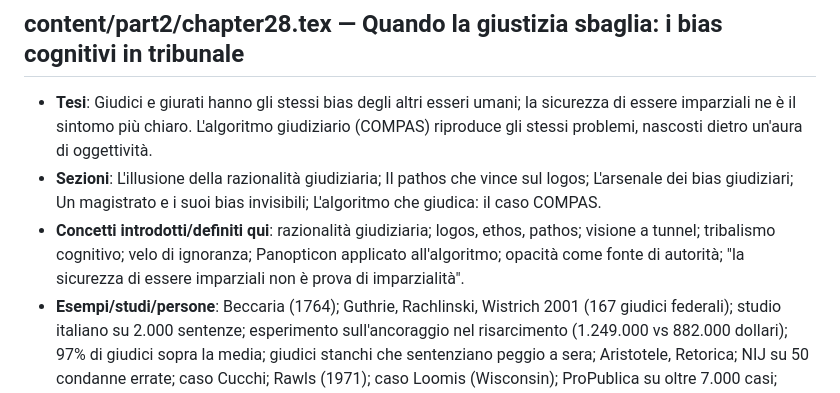
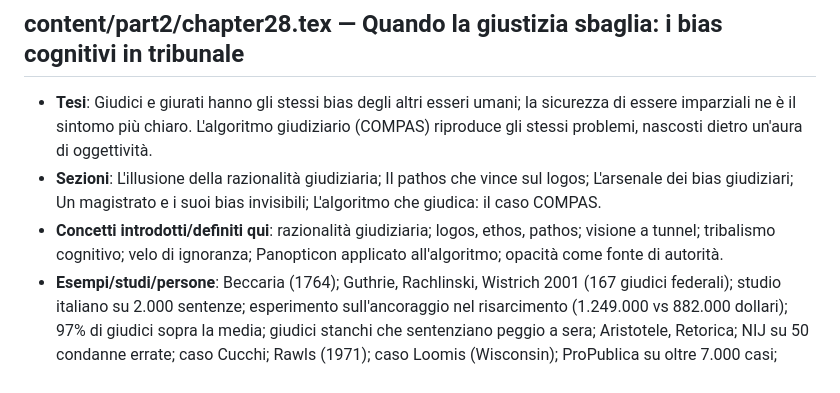
Before and after one commit to fabb12/libro-futuro, a Markdown page: revisione/schede/gruppo_B.md, the part around the change. GitHub-like rendering.

Commit message:
Completa le schede dei capitoli (fase 2)
Co-Authored-By: Claude Sonnet 5.5 <noreply@anthropic.com>
Claude-Session: https://claude.ai/code/session_01XyH4iR3qpCZ8hd4MMeNEVD

```diff
--- a/revisione/schede/gruppo_B.md
+++ b/revisione/schede/gruppo_B.md
@@ -37,7 +37,7 @@
 ## content/part2/chapter28.tex — Quando la giustizia sbaglia: i bias cognitivi in tribunale
 - **Tesi**: Giudici e giurati hanno gli stessi bias degli altri esseri umani; la sicurezza di essere imparziali ne è il sintomo più chiaro. L'algoritmo giudiziario (COMPAS) riproduce gli stessi problemi, nascosti dietro un'aura di oggettività.
 - **Sezioni**: L'illusione della razionalità giudiziaria; Il pathos che vince sul logos; L'arsenale dei bias giudiziari; Un magistrato e i suoi bias invisibili; L'algoritmo che giudica: il caso COMPAS.
-- **Concetti introdotti/definiti qui**: razionalità giudiziaria; logos, ethos, pathos; visione a tunnel; tribalismo cognitivo; velo di ignoranza; Panopticon applicato all'algoritmo; opacità come fonte di autorità; "la sicurezza di essere imparziali non è prova di imparzialità".
+- **Concetti introdotti/definiti qui**: razionalità giudiziaria; logos, ethos, pathos; visione a tunnel; tribalismo cognitivo; velo di ignoranza; Panopticon applicato all'algoritmo; opacità come fonte di autorità.
 - **Esempi/studi/persone**: Beccaria (1764); Guthrie, Rachlinski, Wistrich 2001 (167 giudici federali); studio italiano su 2.000 sentenze; esperimento sull'ancoraggio nel risarcimento (1.249.000 vs 882.000 dollari); 97% di giudici sopra la media; giudici stanchi che sentenziano peggio a sera; Aristotele, Retorica; NIJ su 50 condanne errate; caso Cucchi; Rawls (1971); caso Loomis (Wisconsin); ProPublica su oltre 7.000 casi; Foucault, Sorvegliare e punire; padre dell'autore, giudice dal 1968 al 2011.
 - **Richiamati ma spiegati altrove**: Sistema 1/2; ancoraggio (cap. 14); bias di conferma (cap. 11); overconfidence; ragionamento motivato.
 - **Rimandi espliciti**: nessun numero. Frasi: "la distinzione tra Sistema 1 e Sistema 2 già incontrata più volte"; "il bias di conferma, già incontrato nei social media"; "il bias del punto cieco già incontrato in questo libro"; "Come sappiamo già dal ragionamento motivato".
```
Also changed, not shown: revisione/schede/gruppo_D.md (added, +85 -0 lines).
